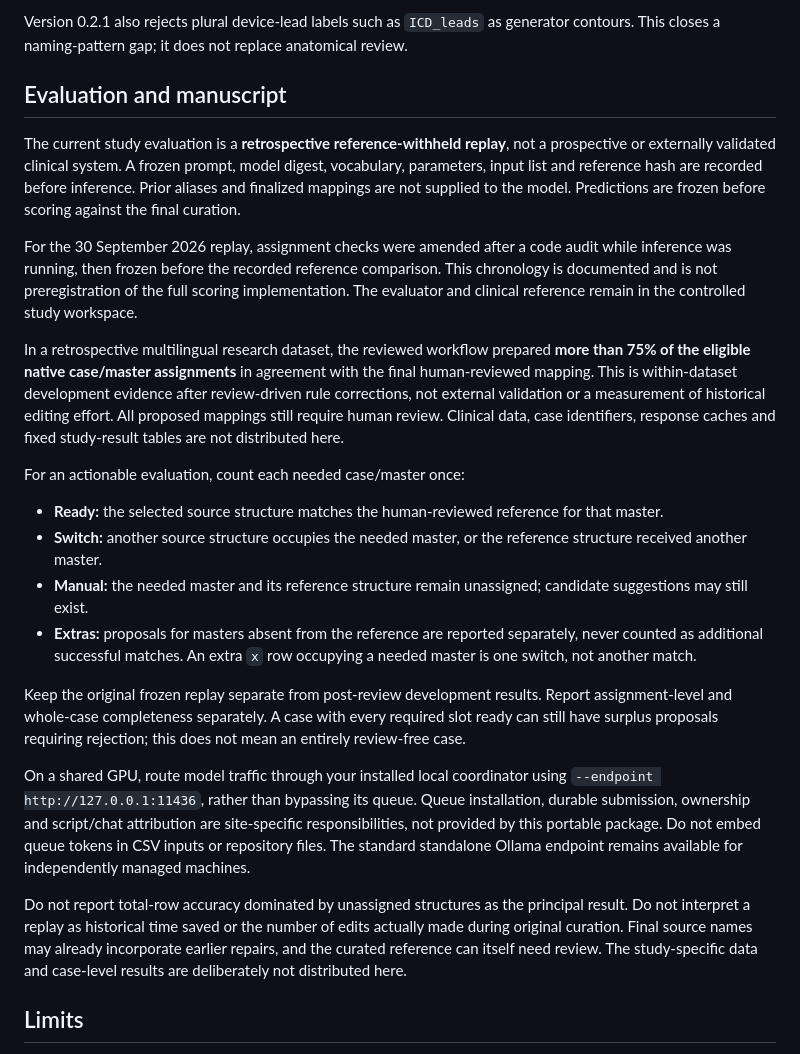
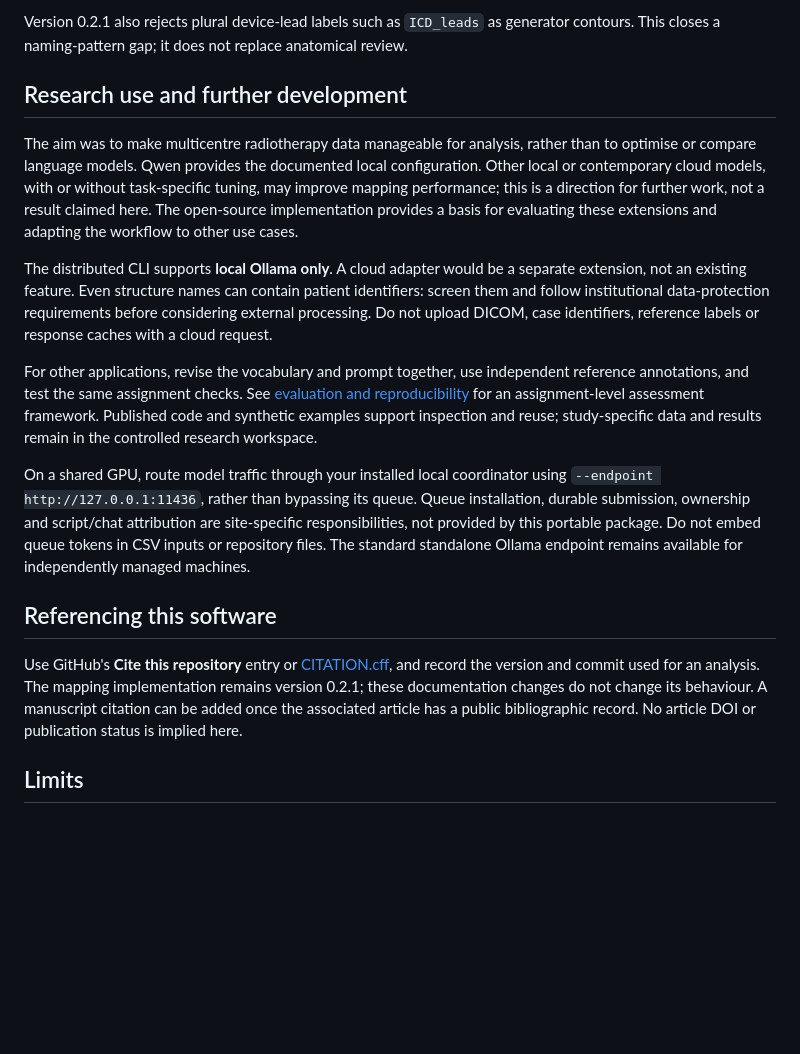
Before and after one commit to Kiragroh/STOPSTORM-VOI-Mapper, a Markdown page: README.md, the part around one of its changes. GitHub-like rendering; blank space fills up the shorter version.

```diff
--- a/README.md
+++ b/README.md
@@ -75,26 +87,19 @@ Version 0.2.0 expands the earlier single-digit component check to forms such as
 
 Version 0.2.1 also rejects plural device-lead labels such as `ICD_leads` as generator contours. This closes a naming-pattern gap; it does not replace anatomical review.
 
-## Evaluation and manuscript
+## Research use and further development
 
-The current study evaluation is a **retrospective reference-withheld replay**, not a prospective or externally validated clinical system. A frozen prompt, model digest, vocabulary, parameters, input list and reference hash are recorded before inference. Prior aliases and finalized mappings are not supplied to the model. Predictions are frozen before scoring against the final curation.
+The aim was to make multicentre radiotherapy data manageable for analysis, rather than to optimise or compare language models. Qwen provides the documented local configuration. Other local or contemporary cloud models, with or without task-specific tuning, may improve mapping performance; this is a direction for further work, not a result claimed here. The open-source implementation provides a basis for evaluating these extensions and adapting the workflow to other use cases.
 
-For the 30 September 2026 replay, assignment checks were amended after a code audit while inference was running, then frozen before the recorded reference comparison. This chronology is documented and is not preregistration of the full scoring implementation. The evaluator and clinical reference remain in the controlled study workspace.
+The distributed CLI supports **local Ollama only**. A cloud adapter would be a separate extension, not an existing feature. Even structure names can contain patient identifiers: screen them and follow institutional data-protection requirements before considering external processing. Do not upload DICOM, case identifiers, reference labels or response caches with a cloud request.
 
-In a retrospective multilingual research dataset, the reviewed workflow prepared **more than 75% of the eligible native case/master assignments** in agreement with the final human-reviewed mapping. This is within-dataset development evidence after review-driven rule corrections, not external validation or a measurement of historical editing effort. All proposed mappings still require human review. Clinical data, case identifiers, response caches and fixed study-result tables are not distributed here.
-
-For an actionable evaluation, count each needed case/master once:
-
-- **Ready:** the selected source structure matches the human-reviewed reference for that master.
-- **Switch:** another source structure occupies the needed master, or the reference structure received another master.
-- **Manual:** the needed master and its reference structure remain unassigned; candidate suggestions may still exist.
-- **Extras:** proposals for masters absent from the reference are reported separately, never counted as additional successful matches. An extra `x` row occupying a needed master is one switch, not another match.
-
-Keep the original frozen replay separate from post-review development results. Report assignment-level and whole-case completeness separately. A case with every required slot ready can still have surplus proposals requiring rejection; this does not mean an entirely review-free case.
+For other applications, revise the vocabulary and prompt together, use independent reference annotations, and test the same assignment checks. See [evaluation and reproducibility](docs/evaluation.md) for an assignment-level assessment framework. Published code and synthetic examples support inspection and reuse; study-specific data and results remain in the controlled research workspace.
 
 On a shared GPU, route model traffic through your installed local coordinator using `--endpoint http://127.0.0.1:11436`, rather than bypassing its queue. Queue installation, durable submission, ownership and script/chat attribution are site-specific responsibilities, not provided by this portable package. Do not embed queue tokens in CSV inputs or repository files. The standard standalone Ollama endpoint remains available for independently managed machines.
 
-Do not report total-row accuracy dominated by unassigned structures as the principal result. Do not interpret a replay as historical time saved or the number of edits actually made during original curation. Final source names may already incorporate earlier repairs, and the curated reference can itself need review. The study-specific data and case-level results are deliberately not distributed here.
+## Referencing this software
+
+Use GitHub's **Cite this repository** entry or [CITATION.cff](CITATION.cff), and record the version and commit used for an analysis. The mapping implementation remains version 0.2.1; these documentation changes do not change its behaviour. A manuscript citation can be added once the associated article has a public bibliographic record. No article DOI or publication status is implied here.
 
 ## Limits
 
```
Also changed, not shown: other parts of README.md (+13 -1 lines), docs/evaluation.md (added, +41 -0 lines), docs/vocabulary.md (added, +61 -0 lines), docs/naming-variation.png (added), 3 other files.
